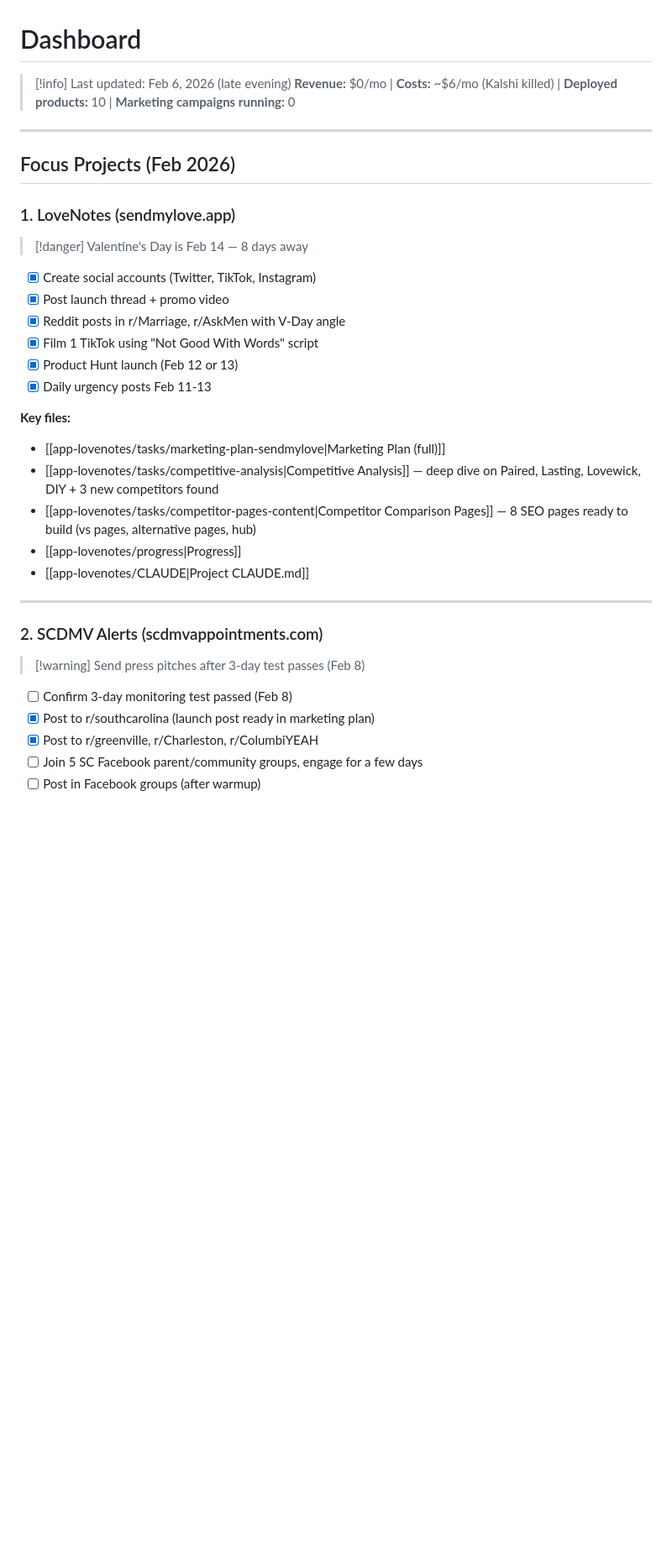
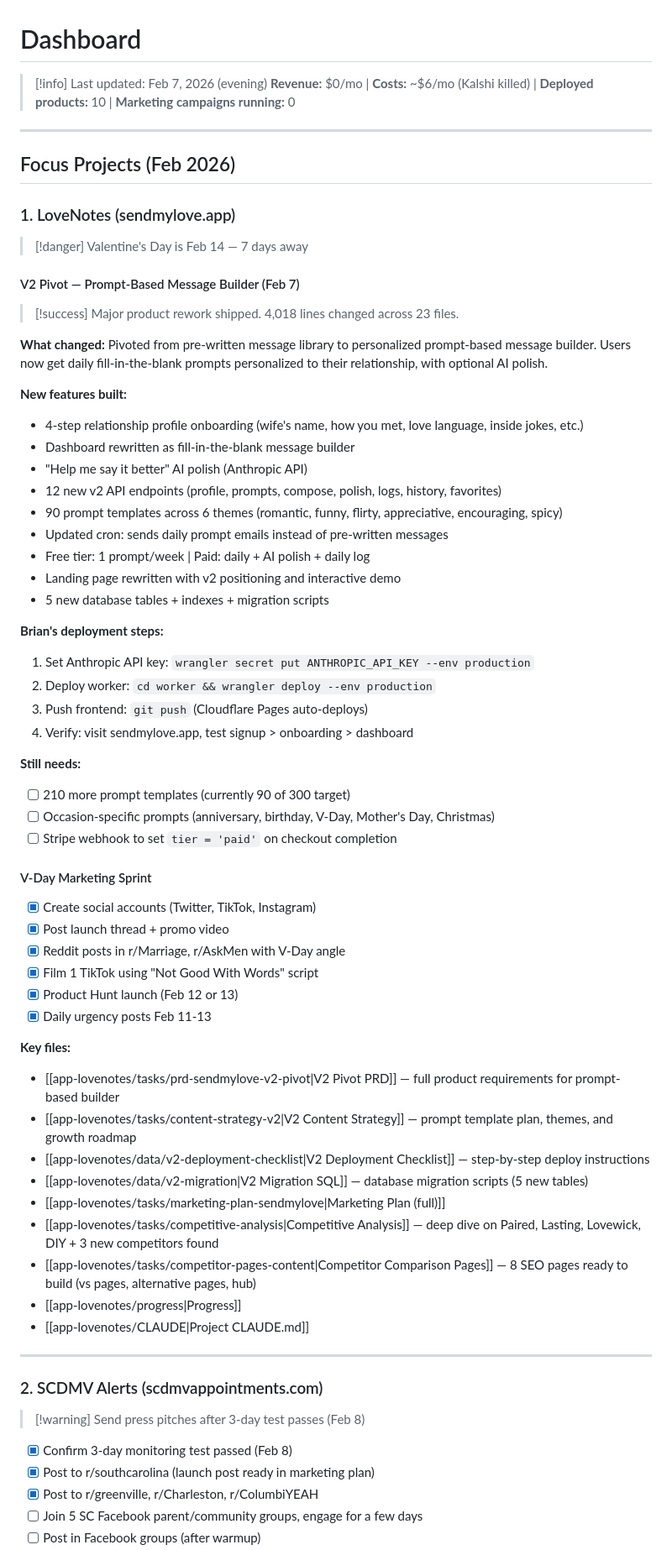
Before and after one commit to realjbmangum/chud, a Markdown page: context/00-Dashboard.md, the part around one of its changes. Shown at 84% size. Drawn GitHub-style; blank space fills up the shorter version.

```diff
--- a/context/00-Dashboard.md
+++ b/context/00-Dashboard.md
@@ -1,6 +1,6 @@
 # Dashboard
 
-> [!info] Last updated: Feb 6, 2026 (late evening)
+> [!info] Last updated: Feb 7, 2026 (evening)
 > **Revenue:** $0/mo | **Costs:** ~$6/mo (Kalshi killed) | **Deployed products:** 10 | **Marketing campaigns running:** 0
 
 ---
@@ -8,8 +8,45 @@
 ## Focus Projects (Feb 2026)
 
 ### 1. LoveNotes (sendmylove.app)
-> [!danger] Valentine's Day is Feb 14 — 8 days away
+> [!danger] Valentine's Day is Feb 14 — 7 days away
 
+#### V2 Pivot — Prompt-Based Message Builder (Feb 7)
+
+> [!success] Major product rework shipped. 4,018 lines changed across 23 files.
+
+**What changed:** Pivoted from pre-written message library to
+personalized prompt-based message builder. Users now get daily
+fill-in-the-blank prompts personalized to their relationship, with
+optional AI polish.
+
+**New features built:**
+- 4-step relationship profile onboarding (wife's name, how you met,
+  love language, inside jokes, etc.)
+- Dashboard rewritten as fill-in-the-blank message builder
+- "Help me say it better" AI polish (Anthropic API)
+- 12 new v2 API endpoints (profile, prompts, compose, polish, logs,
+  history, favorites)
+- 90 prompt templates across 6 themes (romantic, funny, flirty,
+  appreciative, encouraging, spicy)
+- Updated cron: sends daily prompt emails instead of pre-written
+  messages
+- Free tier: 1 prompt/week | Paid: daily + AI polish + daily log
+- Landing page rewritten with v2 positioning and interactive demo
+- 5 new database tables + indexes + migration scripts
+
+**Brian's deployment steps:**
+1. Set Anthropic API key: `wrangler secret put ANTHROPIC_API_KEY --env production`
+2. Deploy worker: `cd worker && wrangler deploy --env production`
+3. Push frontend: `git push` (Cloudflare Pages auto-deploys)
+4. Verify: visit sendmylove.app, test signup > onboarding > dashboard
+
+**Still needs:**
+- [ ] 210 more prompt templates (currently 90 of 300 target)
+- [ ] Occasion-specific prompts (anniversary, birthday, V-Day,
+  Mother's Day, Christmas)
+- [ ] Stripe webhook to set `tier = 'paid'` on checkout completion
+
+#### V-Day Marketing Sprint
 - [x] Create social accounts (Twitter, TikTok, Instagram)
 - [x] Post launch thread + promo video
 - [x] Reddit posts in r/Marriage, r/AskMen with V-Day angle
@@ -18,9 +55,19 @@
 - [x] Daily urgency posts Feb 11-13
 
 **Key files:**
+- [[app-lovenotes/tasks/prd-sendmylove-v2-pivot|V2 Pivot PRD]] —
+  full product requirements for prompt-based builder
+- [[app-lovenotes/tasks/content-strategy-v2|V2 Content Strategy]] —
+  prompt template plan, themes, and growth roadmap
+- [[app-lovenotes/data/v2-deployment-checklist|V2 Deployment Checklist]] —
+  step-by-step deploy instructions
+- [[app-lovenotes/data/v2-migration|V2 Migration SQL]] —
+  database migration scripts (5 new tables)
 - [[app-lovenotes/tasks/marketing-plan-sendmylove|Marketing Plan (full)]]
-- [[app-lovenotes/tasks/competitive-analysis|Competitive Analysis]] — deep dive on Paired, Lasting, Lovewick, DIY + 3 new competitors found
-- [[app-lovenotes/tasks/competitor-pages-content|Competitor Comparison Pages]] — 8 SEO pages ready to build (vs pages, alternative pages, hub)
+- [[app-lovenotes/tasks/competitive-analysis|Competitive Analysis]] —
+  deep dive on Paired, Lasting, Lovewick, DIY + 3 new competitors found
+- [[app-lovenotes/tasks/competitor-pages-content|Competitor Comparison Pages]] —
+  8 SEO pages ready to build (vs pages, alternative pages, hub)
 - [[app-lovenotes/progress|Progress]]
 - [[app-lovenotes/CLAUDE|Project CLAUDE.md]]
 
@@ -29,7 +76,7 @@
 ### 2. SCDMV Alerts (scdmvappointments.com)
 > [!warning] Send press pitches after 3-day test passes (Feb 8)
 
-- [ ] Confirm 3-day monitoring test passed (Feb 8)
+- [x] Confirm 3-day monitoring test passed (Feb 8)
 - [x] Post to r/southcarolina (launch post ready in marketing plan)
 - [x] Post to r/greenville, r/Charleston, r/ColumbiYEAH
 - [ ] Join 5 SC Facebook parent/community groups, engage for a few days
```
Also changed, not shown: other parts of context/00-Dashboard.md (+93 -17 lines), CLAUDE.md (+21 -6 lines).
